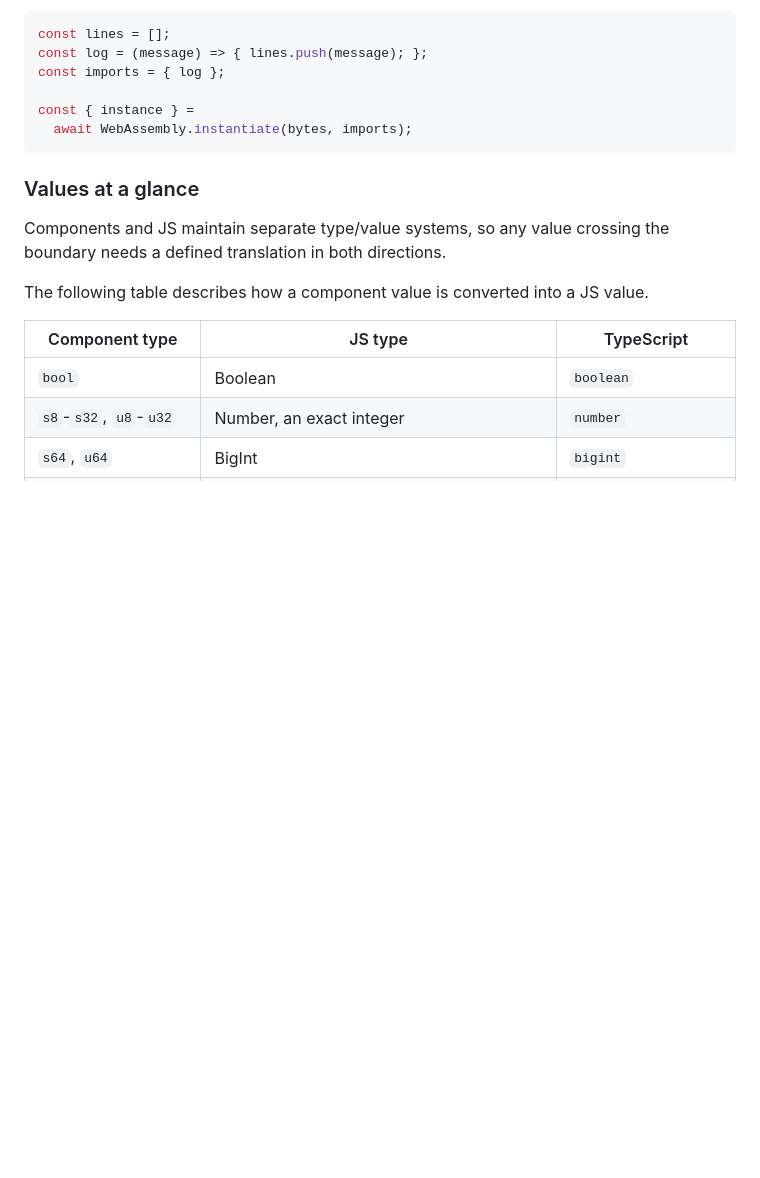
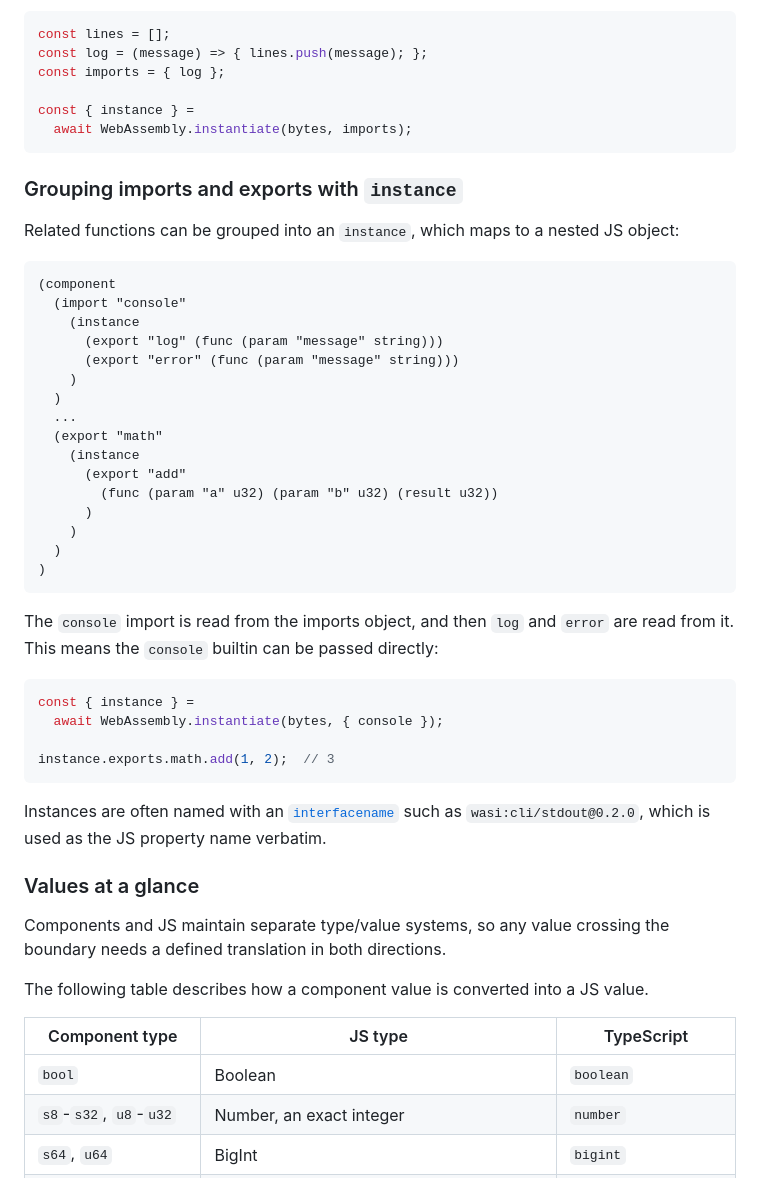
Before and after one commit to WebAssembly/component-model, a Markdown page: design/mvp/JS-Explainer.md, the part around one of its changes. GitHub-like rendering; blank space fills up the shorter version.

Commit message:
[js-api] Update JS explainer

````diff
--- a/design/mvp/JS-Explainer.md
+++ b/design/mvp/JS-Explainer.md
@@ -80,6 +80,40 @@ const { instance } =
   await WebAssembly.instantiate(bytes, imports);
 ```
 
+### Grouping imports and exports with `instance`
+
+Related functions can be grouped into an `instance`, which maps to a nested JS object:
+
+```wat
+(component
+  (import "console"
+    (instance
+      (export "log" (func (param "message" string)))
+      (export "error" (func (param "message" string)))
+    )
+  )
+  ...
+  (export "math"
+    (instance
+      (export "add"
+        (func (param "a" u32) (param "b" u32) (result u32))
+      )
+    )
+  )
+)
+```
+
+The `console` import is read from the imports object, and then `log` and `error` are read from it. This means the `console` builtin can be passed directly:
+
+```js
+const { instance } =
+  await WebAssembly.instantiate(bytes, { console });
+
+instance.exports.math.add(1, 2);  // 3
+```
+
+Instances are often named with an [`interfacename`](./Explainer.md#import-and-export-definitions) such as `wasi:cli/stdout@0.2.0`, which is used as the JS property name verbatim.
+
 ### Values at a glance
 
 Components and JS maintain separate type/value systems, so any value crossing the boundary needs a defined translation in both directions.
````
Also changed, not shown: other parts of design/mvp/JS-Explainer.md (+31 -1 lines).
